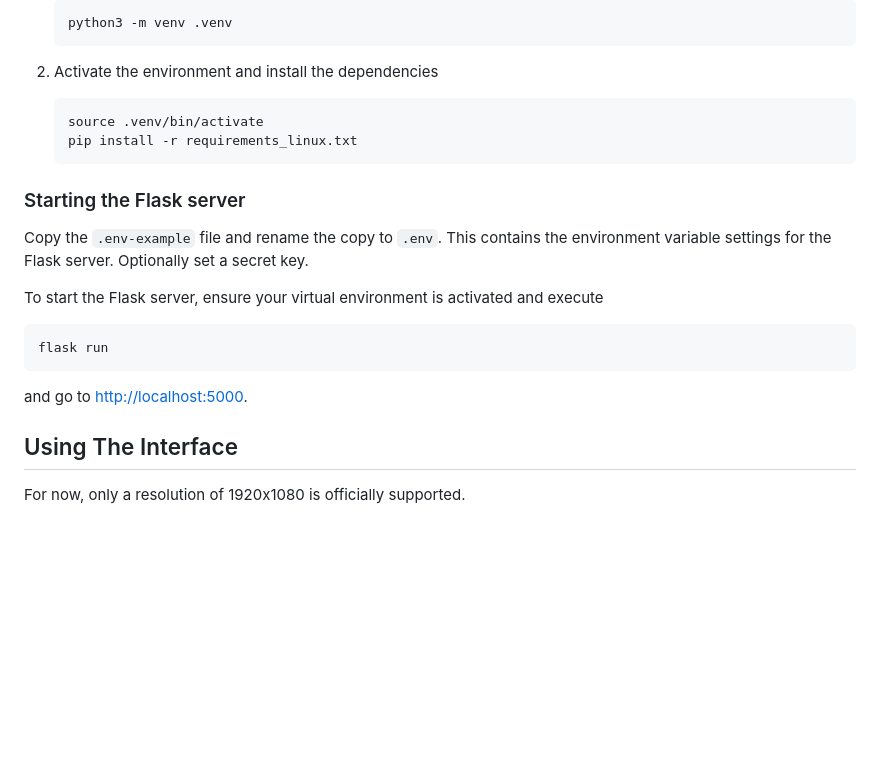
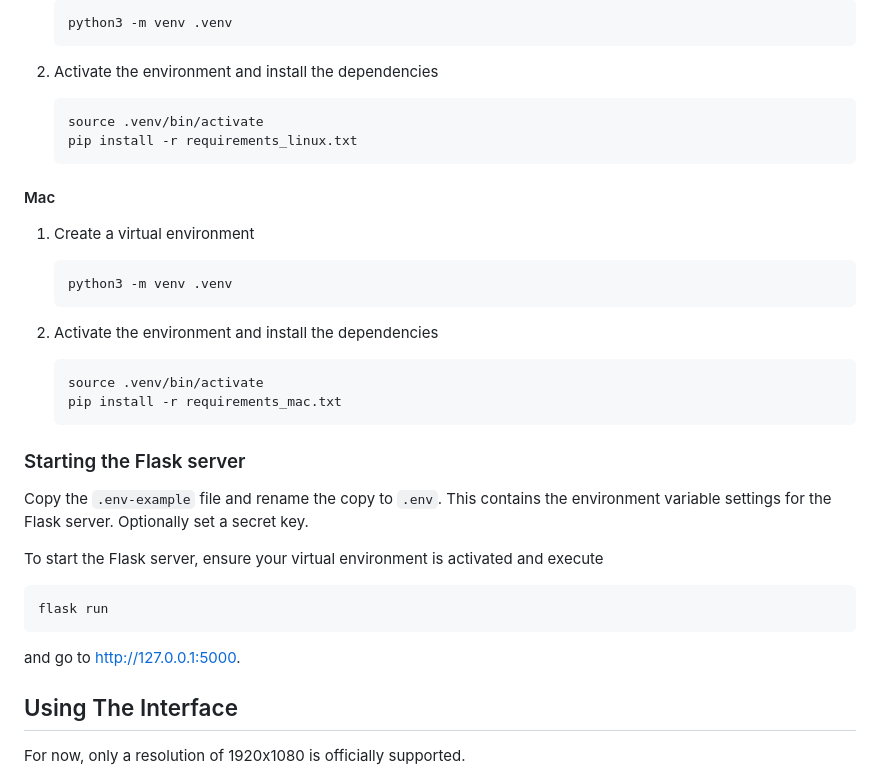
Before and after one commit to jackybourgeois/interactive-telemetry-for-design, a Markdown page: README.md, the part around the change. Rendered like a GitHub page; blank space fills up the shorter version.

Commit message:
added mac setting and replaced localhost with local IP

````diff
--- a/README.md
+++ b/README.md
@@ -68,6 +68,19 @@ or download as a ZIP file.
     pip install -r requirements_linux.txt
     ```
 
+#### Mac
+
+1. Create a virtual environment
+    ```
+    python3 -m venv .venv
+    ```
+
+1. Activate the environment and install the dependencies
+    ```
+    source .venv/bin/activate
+    pip install -r requirements_mac.txt
+    ```
+
 ### Starting the Flask server
 Copy the `.env-example` file and rename the copy to `.env`. This contains the environment variable settings for the Flask server. Optionally set a secret key.
 
@@ -75,7 +88,7 @@ To start the Flask server, ensure your virtual environment is activated and exec
 ```
 flask run
 ```
-and go to [http://localhost:5000](http://localhost:5000).
+and go to [http://127.0.0.1:5000](http://127.0.0.1:5000).
 
 ## Using The Interface
 For now, only a resolution of 1920x1080 is officially supported.
````
